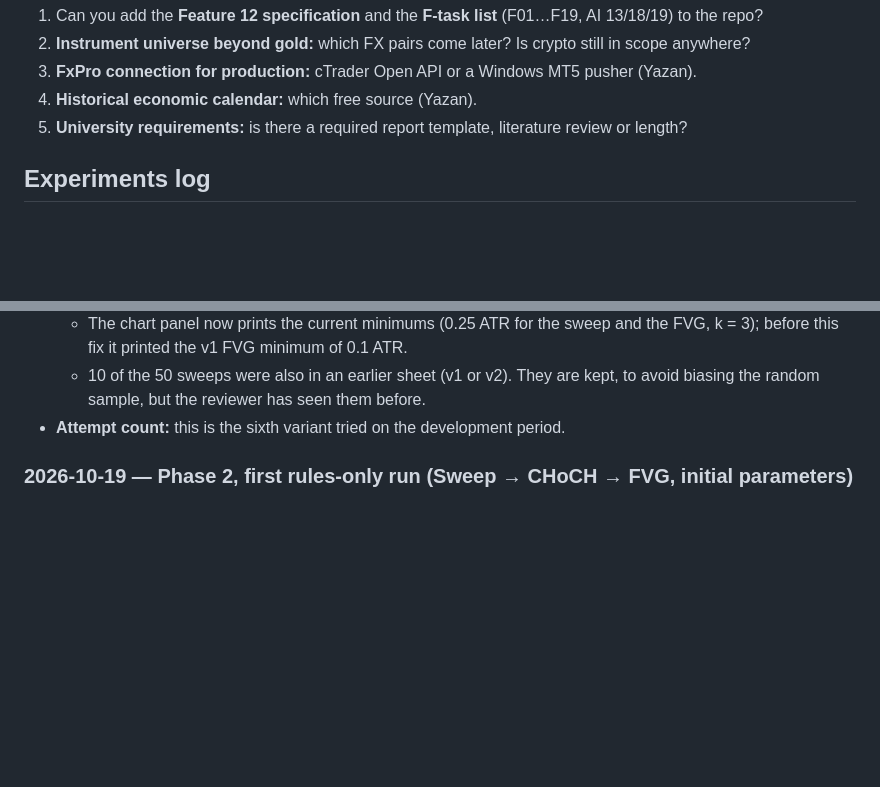
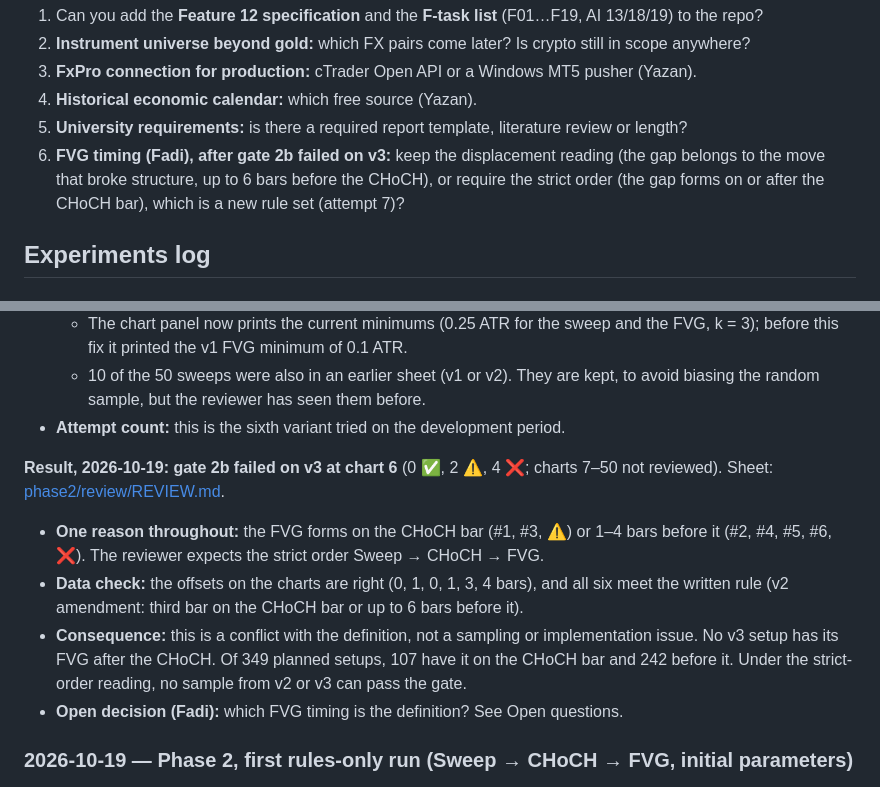
Before and after one commit to yazan-alsamman/ai-trading-analysis-system, a Markdown page: ai-service/docs/PROJECT_CONTEXT.md, 2 parts joined by grey strips. Drawn GitHub-style; blank space fills up the shorter version.

Commit message:
Phase 2 validity review (v3, seed 2027): gate failed at chart 6
0 of 6 valid (2 unsure, 4 not). Every reason is the FVG forming on or
before the CHoCH bar; the offsets (0, 1, 0, 1, 3, 4 bars) match the
written rule, so this is a definition conflict, logged as an open
question.

Co-Authored-By: Claude Opus 5.5 <noreply@anthropic.com>

```diff
--- a/ai-service/docs/PROJECT_CONTEXT.md
+++ b/ai-service/docs/PROJECT_CONTEXT.md
@@ -425,6 +425,9 @@ Still open:
 3. **FxPro connection for production:** cTrader Open API or a Windows MT5 pusher (Yazan).
 4. **Historical economic calendar:** which free source (Yazan).
 5. **University requirements:** is there a required report template, literature review or length?
+6. **FVG timing (Fadi), after gate 2b failed on v3:** keep the displacement reading (the gap
+   belongs to the move that broke structure, up to 6 bars before the CHoCH), or require the
+   strict order (the gap forms on or after the CHoCH bar), which is a new rule set (attempt 7)?
 
 ## Experiments log
 
@@ -529,6 +532,17 @@ replaces v1.**
   - 10 of the 50 sweeps were also in an earlier sheet (v1 or v2). They are kept, to avoid biasing
     the random sample, but the reviewer has seen them before.
 - **Attempt count:** this is the sixth variant tried on the development period.
+
+**Result, 2026-10-19: gate 2b failed on v3 at chart 6** (0 ✅, 2 ⚠️, 4 ❌; charts 7–50 not
+reviewed). Sheet: [phase2/review/REVIEW.md](phase2/review/REVIEW.md).
+- **One reason throughout:** the FVG forms on the CHoCH bar (#1, #3, ⚠️) or 1–4 bars before it
+  (#2, #4, #5, #6, ❌). The reviewer expects the strict order Sweep → CHoCH → FVG.
+- **Data check:** the offsets on the charts are right (0, 1, 0, 1, 3, 4 bars), and all six meet
+  the written rule (v2 amendment: third bar on the CHoCH bar or up to 6 bars before it).
+- **Consequence:** this is a conflict with the definition, not a sampling or implementation issue.
+  No v3 setup has its FVG after the CHoCH. Of 349 planned setups, 107 have it on the CHoCH bar and
+  242 before it. Under the strict-order reading, no sample from v2 or v3 can pass the gate.
+- **Open decision (Fadi):** which FVG timing is the definition? See Open questions.
 
 ### 2026-10-19 — Phase 2, first rules-only run (Sweep → CHoCH → FVG, initial parameters)
 
```
Also changed, not shown: 1 other file.
